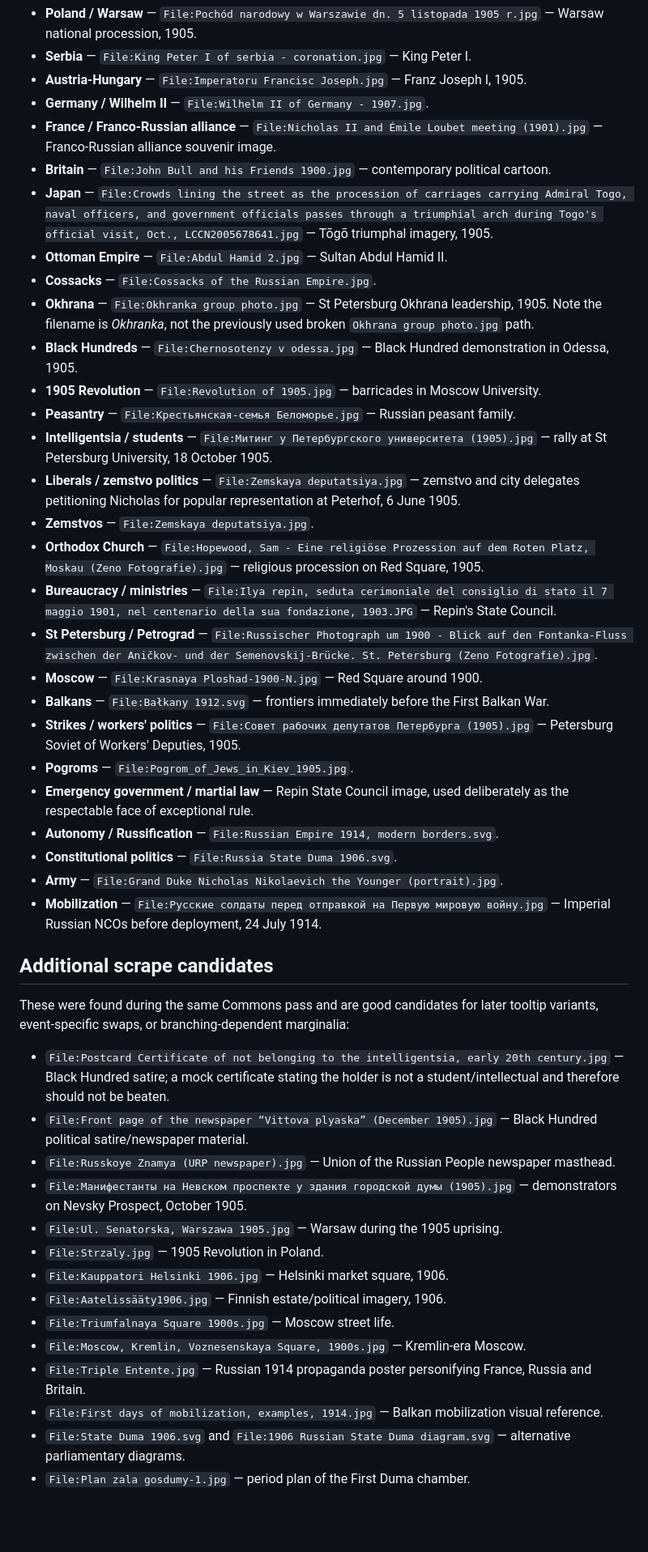
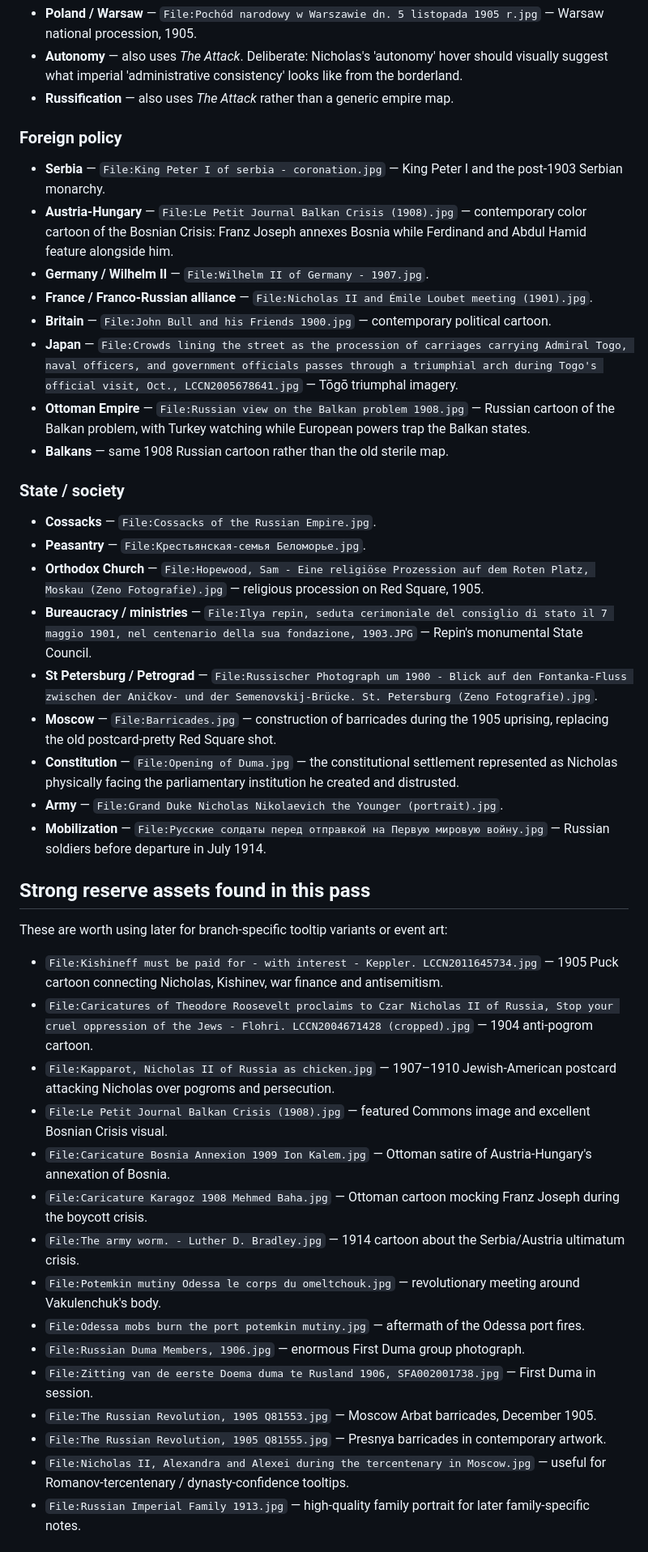
Before and after one commit to JohnK0702/Of-All-The-Russias, a Markdown page: asset/MARGINALIA_ASSETS.md, the part around one of its changes. Shown at 81% size. Drawn GitHub-style; blank space fills up the shorter version.

Commit message:
Document upgraded tooltip archive

```diff
--- a/asset/MARGINALIA_ASSETS.md
+++ b/asset/MARGINALIA_ASSETS.md
@@ -19,48 +40,47 @@ The goal is that a hover feels like Nicholas has pulled a clipping, photograph,
 - **Poland / Warsaw** — `File:Pochód narodowy w Warszawie dn. 5 listopada 1905 r.jpg` — Warsaw national procession, 1905.
-- **Serbia** — `File:King Peter I of serbia - coronation.jpg` — King Peter I.
-- **Austria-Hungary** — `File:Imperatoru Francisc Joseph.jpg` — Franz Joseph I, 1905.
+- **Autonomy** — also uses *The Attack*. Deliberate: Nicholas's 'autonomy' hover should visually suggest what imperial 'administrative consistency' looks like from the borderland.
+- **Russification** — also uses *The Attack* rather than a generic empire map.
+
+### Foreign policy
+
+- **Serbia** — `File:King Peter I of serbia - coronation.jpg` — King Peter I and the post-1903 Serbian monarchy.
+- **Austria-Hungary** — `File:Le Petit Journal Balkan Crisis (1908).jpg` — contemporary color cartoon of the Bosnian Crisis: Franz Joseph annexes Bosnia while Ferdinand and Abdul Hamid feature alongside him.
 - **Germany / Wilhelm II** — `File:Wilhelm II of Germany - 1907.jpg`.
-- **France / Franco-Russian alliance** — `File:Nicholas II and Émile Loubet meeting (1901).jpg` — Franco-Russian alliance souvenir image.
+- **France / Franco-Russian alliance** — `File:Nicholas II and Émile Loubet meeting (1901).jpg`.
 - **Britain** — `File:John Bull and his Friends 1900.jpg` — contemporary political cartoon.
-- **Japan** — `File:Crowds lining the street as the procession of carriages carrying Admiral Togo, naval officers, and government officials passes through a triumphial arch during Togo's official visit, Oct., LCCN2005678641.jpg` — Tōgō triumphal imagery, 1905.
-- **Ottoman Empire** — `File:Abdul Hamid 2.jpg` — Sultan Abdul Hamid II.
+- **Japan** — `File:Crowds lining the street as the procession of carriages carrying Admiral Togo, naval officers, and government officials passes through a triumphial arch during Togo's official visit, Oct., LCCN2005678641.jpg` — Tōgō triumphal imagery.
+- **Ottoman Empire** — `File:Russian view on the Balkan problem 1908.jpg` — Russian cartoon of the Balkan problem, with Turkey watching while European powers trap the Balkan states.
+- **Balkans** — same 1908 Russian cartoon rather than the old sterile map.
+
+### State / society
+
 - **Cossacks** — `File:Cossacks of the Russian Empire.jpg`.
-- **Okhrana** — `File:Okhranka group photo.jpg` — St Petersburg Okhrana leadership, 1905. Note the filename is *Okhranka*, not the previously used broken `Okhrana group photo.jpg` path.
-- **Black Hundreds** — `File:Chernosotenzy v odessa.jpg` — Black Hundred demonstration in Odessa, 1905.
-- **1905 Revolution** — `File:Revolution of 1905.jpg` — barricades in Moscow University.
-- **Peasantry** — `File:Крестьянская-семья Беломорье.jpg` — Russian peasant family.
-- **Intelligentsia / students** — `File:Митинг у Петербургского университета (1905).jpg` — rally at St Petersburg University, 18 October 1905.
-- **Liberals / zemstvo politics** — `File:Zemskaya deputatsiya.jpg` — zemstvo and city delegates petitioning Nicholas for popular representation at Peterhof, 6 June 1905.
-- **Zemstvos** — `File:Zemskaya deputatsiya.jpg`.
+- **Peasantry** — `File:Крестьянская-семья Беломорье.jpg`.
 - **Orthodox Church** — `File:Hopewood, Sam - Eine religiöse Prozession auf dem Roten Platz, Moskau (Zeno Fotografie).jpg` — religious procession on Red Square, 1905.
-- **Bureaucracy / ministries** — `File:Ilya repin, seduta cerimoniale del consiglio di stato il 7 maggio 1901, nel centenario della sua fondazione, 1903.JPG` — Repin's State Council.
+- **Bureaucracy / ministries** — `File:Ilya repin, seduta cerimoniale del consiglio di stato il 7 maggio 1901, nel centenario della sua fondazione, 1903.JPG` — Repin's monumental State Council.
 - **St Petersburg / Petrograd** — `File:Russischer Photograph um 1900 - Blick auf den Fontanka-Fluss zwischen der Aničkov- und der Semenovskij-Brücke. St. Petersburg (Zeno Fotografie).jpg`.
-- **Moscow** — `File:Krasnaya Ploshad-1900-N.jpg` — Red Square around 1900.
-- **Balkans** — `File:Bałkany 1912.svg` — frontiers immediately before the First Balkan War.
-- **Strikes / workers' politics** — `File:Совет рабочих депутатов Петербурга (1905).jpg` — Petersburg Soviet of Workers' Deputies, 1905.
-- **Pogroms** — `File:Pogrom_of_Jews_in_Kiev_1905.jpg`.
-- **Emergency government / martial law** — Repin State Council image, used deliberately as the respectable face of exceptional rule.
-- **Autonomy / Russification** — `File:Russian Empire 1914, modern borders.svg`.
-- **Constitutional politics** — `File:Russia State Duma 1906.svg`.
+- **Moscow** — `File:Barricades.jpg` — construction of barricades during the 1905 uprising, replacing the old postcard-pretty Red Square shot.
+- **Constitution** — `File:Opening of Duma.jpg` — the constitutional settlement represented as Nicholas physically facing the parliamentary institution he created and distrusted.
 - **Army** — `File:Grand Duke Nicholas Nikolaevich the Younger (portrait).jpg`.
-- **Mobilization** — `File:Русские солдаты перед отправкой на Первую мировую войну.jpg` — Imperial Russian NCOs before deployment, 24 July 1914.
+- **Mobilization** — `File:Русские солдаты перед отправкой на Первую мировую войну.jpg` — Russian soldiers before departure in July 1914.
 
-## Additional scrape candidates
+## Strong reserve assets found in this pass
 
-These were found during the same Commons pass and are good candidates for later tooltip variants, event-specific swaps, or branching-dependent marginalia:
+These are worth using later for branch-specific tooltip variants or event art:
 
-- `File:Postcard Certificate of not belonging to the intelligentsia, early 20th century.jpg` — Black Hundred satire; a mock certificate stating the holder is not a student/intellectual and therefore should not be beaten.
-- `File:Front page of the newspaper “Vittova plyaska” (December 1905).jpg` — Black Hundred political satire/newspaper material.
-- `File:Russkoye Znamya (URP newspaper).jpg` — Union of the Russian People newspaper masthead.
-- `File:Манифестанты на Невском проспекте у здания городской думы (1905).jpg` — demonstrators on Nevsky Prospect, October 1905.
-- `File:Ul. Senatorska, Warszawa 1905.jpg` — Warsaw during the 1905 uprising.
-- `File:Strzaly.jpg` — 1905 Revolution in Poland.
-- `File:Kauppatori Helsinki 1906.jpg` — Helsinki market square, 1906.
-- `File:Aatelissääty1906.jpg` — Finnish estate/political imagery, 1906.
-- `File:Triumfalnaya Square 1900s.jpg` — Moscow street life.
-- `File:Moscow, Kremlin, Voznesenskaya Square, 1900s.jpg` — Kremlin-era Moscow.
-- `File:Triple Entente.jpg` — Russian 1914 propaganda poster personifying France, Russia and Britain.
-- `File:First days of mobilization, examples, 1914.jpg` — Balkan mobilization visual reference.
-- `File:State Duma 1906.svg` and `File:1906 Russian State Duma diagram.svg` — alternative parliamentary diagrams.
-- `File:Plan zala gosdumy-1.jpg` — period plan of the First Duma chamber.
+- `File:Kishineff must be paid for - with interest - Keppler. LCCN2011645734.jpg` — 1905 Puck cartoon connecting Nicholas, Kishinev, war finance and antisemitism.
+- `File:Caricatures of Theodore Roosevelt proclaims to Czar Nicholas II of Russia, Stop your cruel oppression of the Jews - Flohri. LCCN2004671428 (cropped).jpg` — 1904 anti-pogrom cartoon.
+- `File:Kapparot, Nicholas II of Russia as chicken.jpg` — 1907–1910 Jewish-American postcard attacking Nicholas over pogroms and persecution.
+- `File:Le Petit Journal Balkan Crisis (1908).jpg` — featured Commons image and excellent Bosnian Crisis visual.
+- `File:Caricature Bosnia Annexion 1909 Ion Kalem.jpg` — Ottoman satire of Austria-Hungary's annexation of Bosnia.
+- `File:Caricature Karagoz 1908 Mehmed Baha.jpg` — Ottoman cartoon mocking Franz Joseph during the boycott crisis.
+- `File:The army worm. - Luther D. Bradley.jpg` — 1914 cartoon about the Serbia/Austria ultimatum crisis.
+- `File:Potemkin mutiny Odessa le corps du omeltchouk.jpg` — revolutionary meeting around Vakulenchuk's body.
+- `File:Odessa mobs burn the port potemkin mutiny.jpg` — aftermath of the Odessa port fires.
+- `File:Russian Duma Members, 1906.jpg` — enormous First Duma group photograph.
+- `File:Zitting van de eerste Doema duma te Rusland 1906, SFA002001738.jpg` — First Duma in session.
+- `File:The Russian Revolution, 1905 Q81553.jpg` — Moscow Arbat barricades, December 1905.
+- `File:The Russian Revolution, 1905 Q81555.jpg` — Presnya barricades in contemporary artwork.
+- `File:Nicholas II, Alexandra and Alexei during the tercentenary in Moscow.jpg` — useful for Romanov-tercentenary / dynasty-confidence tooltips.
+- `File:Russian Imperial Family 1913.jpg` — high-quality family portrait for later family-specific notes.
 
```
Also changed, not shown: other parts of asset/MARGINALIA_ASSETS.md (+34 -13 lines).
